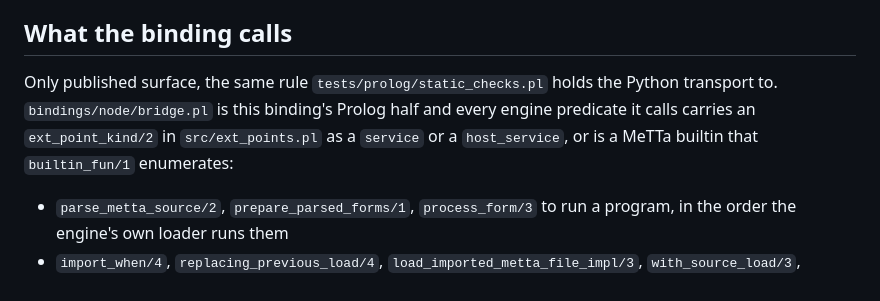
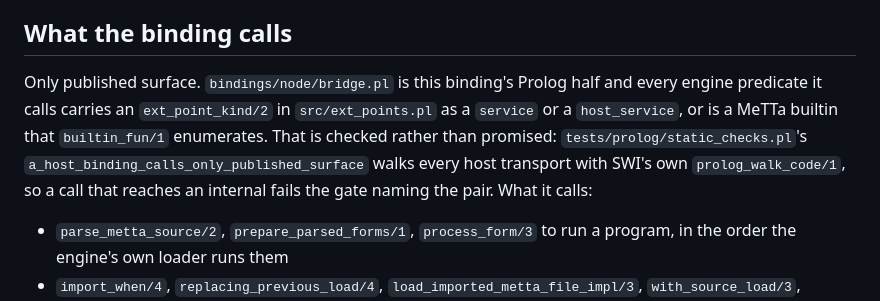
Before and after one commit to MesTTo/TSMeTTa, a Markdown page: README.md, the part around the change. Drawn GitHub-style.

Commit message:
Every host transport is walked, not just the shipped one
a_host_binding_calls_only_published_surface loaded python/petta/shim.pl by
name and walked one directory, so the rule it enforces held for exactly
the transport that existed when it was written. bindings/node/bridge.pl
claimed the same discipline in its own header and nothing checked it.

The transports are a fact each now, so the next binding is a line rather
than a second copy of the walk, and the count the check prints is the
tree's rather than a number in a comment. Both are clean: 2 host
binding(s) call only published surface. Proven non-vacuous by planting
register_prolog_arities/1 in the Node bridge, which the walk named as
the pair it is [measured 2026-08-20].

```diff
--- a/README.md
+++ b/README.md
@@ -96,11 +96,14 @@ engine parses, translates and evaluates end to end.
 
 ## What the binding calls
 
-Only published surface, the same rule `tests/prolog/static_checks.pl` holds the
-Python transport to. `bindings/node/bridge.pl` is this binding's Prolog half
+Only published surface. `bindings/node/bridge.pl` is this binding's Prolog half
 and every engine predicate it calls carries an `ext_point_kind/2` in
 `src/ext_points.pl` as a `service` or a `host_service`, or is a MeTTa builtin
-that `builtin_fun/1` enumerates:
+that `builtin_fun/1` enumerates. That is checked rather than promised:
+`tests/prolog/static_checks.pl`'s
+`a_host_binding_calls_only_published_surface` walks every host transport with
+SWI's own `prolog_walk_code/1`, so a call that reaches an internal fails the
+gate naming the pair. What it calls:
 
 - `parse_metta_source/2`, `prepare_parsed_forms/1`, `process_form/3` to run a
   program, in the order the engine's own loader runs them
```
